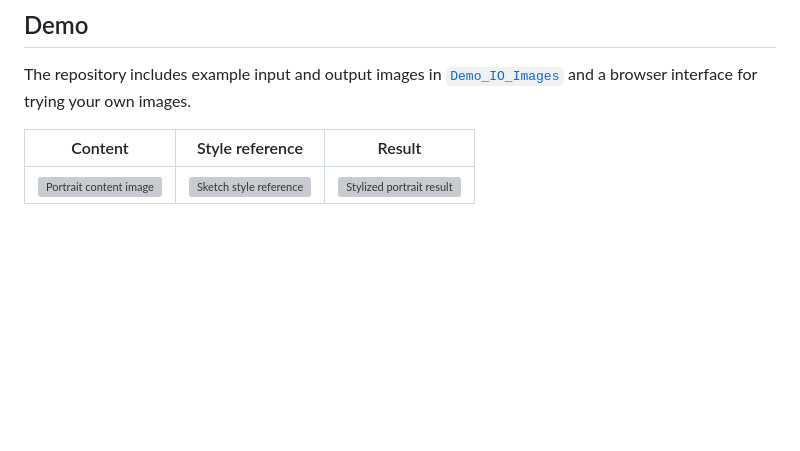
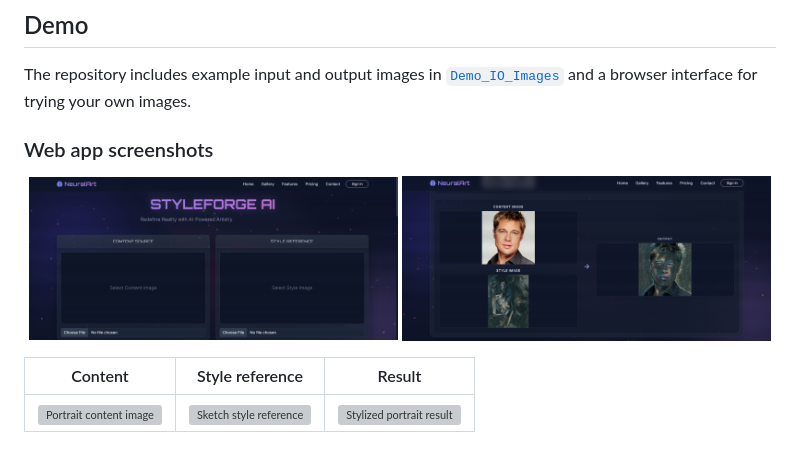
Before and after one commit to prithvi1320/adain-neural-style-transfer, a Markdown page: README.md, the part around the change. Rendered like a GitHub page; blank space fills up the shorter version; grey boxes are pictures that could not be loaded.

Commit message:
Add app screenshots to README

```diff
--- a/README.md
+++ b/README.md
@@ -5,6 +5,13 @@ A web app for applying the visual style of one image to the content of another.
 ## Demo
 
 The repository includes example input and output images in [`Demo_IO_Images`](Demo_IO_Images/) and a browser interface for trying your own images.
+
+### Web app screenshots
+
+<p align="center">
+  <img src="Screenshot%202026-10-29%20194456.png" alt="NeuralArt upload screen" width="49%">
+  <img src="Screenshot%202026-10-29%20194516.png" alt="NeuralArt style transfer result" width="49%">
+</p>
 
 | Content | Style reference | Result |
 | --- | --- | --- |
```
